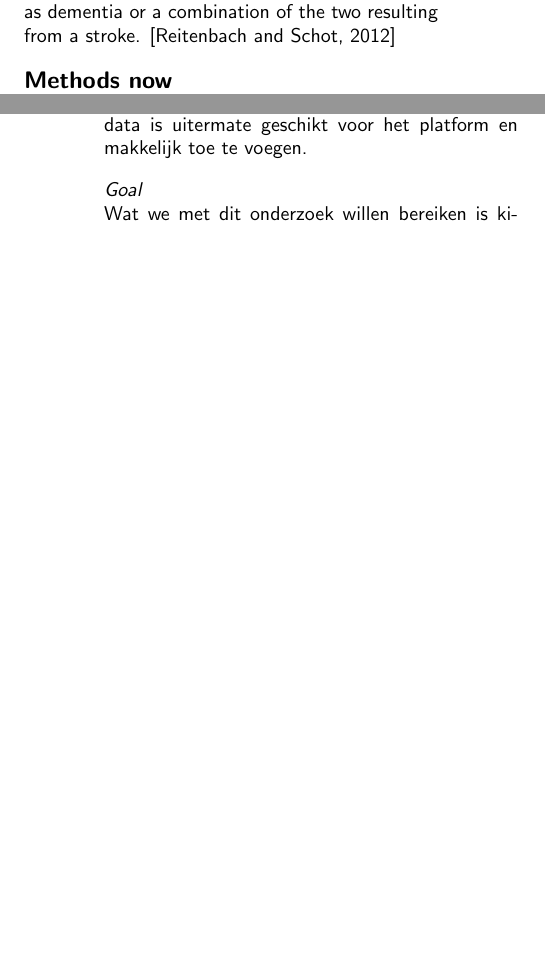
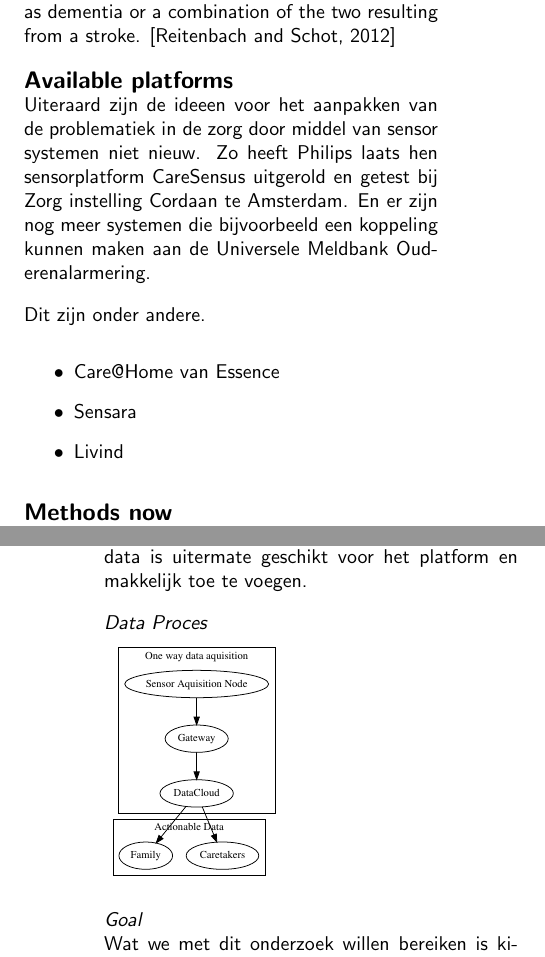
Before and after one commit to Matszs/BeLow, a LaTeX document (onderzoek/onderzoek.tex): two parts of the columns of pages 2 and 3 of 3 before the commit and two parts of the columns of pages 2 and 3 of 4 after it, joined at a grey line, cut so that both start at the same text, the shorter picture padded with empty space. Compiled offline with pdfLaTeX.

Commit message:
Added data process graphic and interview picture etc.

```diff
--- a/onderzoek/onderzoek.tex
+++ b/onderzoek/onderzoek.tex
@@ -117,7 +117,16 @@ This section will focus on the state of the art technology as of this time (2017
 
 A surprisingly big misconception when it comes to innovation aimed specifically at the elderly community, is that this is an audience that, as a whole, wants roughtly the same thing; all share similar fears, weaknesses and requirements. In reality, however, there exists a myriad of different people all with different abilities and disabilities. Some are physical, such as bone atrophy, or mental, such as dementia or a combination of the two resulting from a stroke. [Reitenbach and Schot, 2012]
 
+\section{Available platforms}
+Uiteraard zijn de ideeen voor het aanpakken van de problematiek in de zorg door middel van sensor systemen niet nieuw. Zo heeft Philips laats hen sensorplatform CareSensus uitgerold en getest bij Zorg instelling Cordaan te Amsterdam.
+En er zijn nog meer systemen die bijvoorbeeld een koppeling kunnen maken aan de Universele Meldbank Ouderenalarmering.
 
+Dit zijn onder andere.
+\begin{itemize}
+\item Care@Home van Essence
+\item Sensara
+\item Livind
+\end{itemize}
 
 % =============================================================================
 %\section{Copyright}
@@ -137,6 +146,11 @@ Ouderen hebben vaak (nog) geen internet verbinding. In onze studiegroep was dit
 
 \subsection{Open standards}
 Met het gebruik van voornamelijk open standaarden willen we zorgen dat in de toekomst ontwikkelaars en hobbyisten zich willen bezig houden met het ondersteunen onderhouden en uitbreiden van de mogelijkheden. Zoals het platform nu is ingericht is er nog weinig spannends vast te leggen. Een van de toepassingen die we graag zien is om mensen te kunnen laten interacteren met het platform. Er voor kunnen zorgen dat het niet alleen voor zorgspecialisten een handige tool is. Maar dat de mensen waarom het gaat er ook iets nuttigs in zien. Hoewel de Google Home en de Amazon Alexa geen (echte) open standaard zijn zou je wel kunnen denken aan een soort personal assistent die er ook voor zorgt dat je je pillen op tijd inneemt. Tegelijkertijd is er een sensor in de pillendoos die opmerkt dat ze inderdaad ingenomen zijn. Deze data is uitermate geschikt voor het platform en makkelijk toe te voegen.
+\subsubsection{Data Proces}
+\begin{figure}
+\center
+\includegraphics[width=0.2\textwidth]{process}
+\end{figure}
 % WIP moet nog verder andere keer.
 \subsection{Goal}
 Wat we met dit onderzoek willen bereiken is kijken of het mogelijk is de oplossingen die er zijn in de vorm van dure commerciele technologieen in de vorm van community based platformen te gieten. Tegelijkertijd moeten we ons ervan bewust zijn dat bepaalde specialistische hulp of technologie altijd nodig zal zijn. Met de in de laatste paar jaren steeds meer beschikbaarder geworden platformen zoals Arduino, Raspberry Pi en de vele sensoren willen we gebruik maken van deze opties voor onder andere de zorg. De data die doorgaans met dit soort platformen vergaart worden zijn in bepaalde gevallen niet secuur genoeg om echt kennis uit te halen in individuele gevallen. Technologieen zoals Machine based learning bieden hiervoor een uitkomst. Zo kunnen er verbanden worden gevonden en aangetoond die er uiteindelijk voor zorgen dat data bruikbare informatie wordt. Ons platform bied een methode om heel veel data te vergaren. Met specialisten, machine based learning en onderzoekers is het uiteindelijk de bedoeling om dit om te vormen naar informatie, kennis en wijsheid\ref{fig1:dikw}. Waarneer we deze kennis bezitten kunnen we veel beter preventief te werk gaan dan puur alleen registeren van gebeurtenissen. Het gebruik van dit platform moet er dan niet alleen voor zorgen dat de kosten van de zorg afnemen maar dat er ook beter gelet wordt op de wensen van hulpbehoevenden. Het aantal fouten wat gemaakt wordt door menselijk handelen is hierdoor te verminden. Ook is een computer zich beter bewust van subtiele veranderingen dan dat mensen dat kunnen waarnemen.
```
Also changed, not shown: onderzoek/interview.jpg (added), onderzoek/process.eps (added), onderzoek/onderzoek.tex (9 more changed lines).
